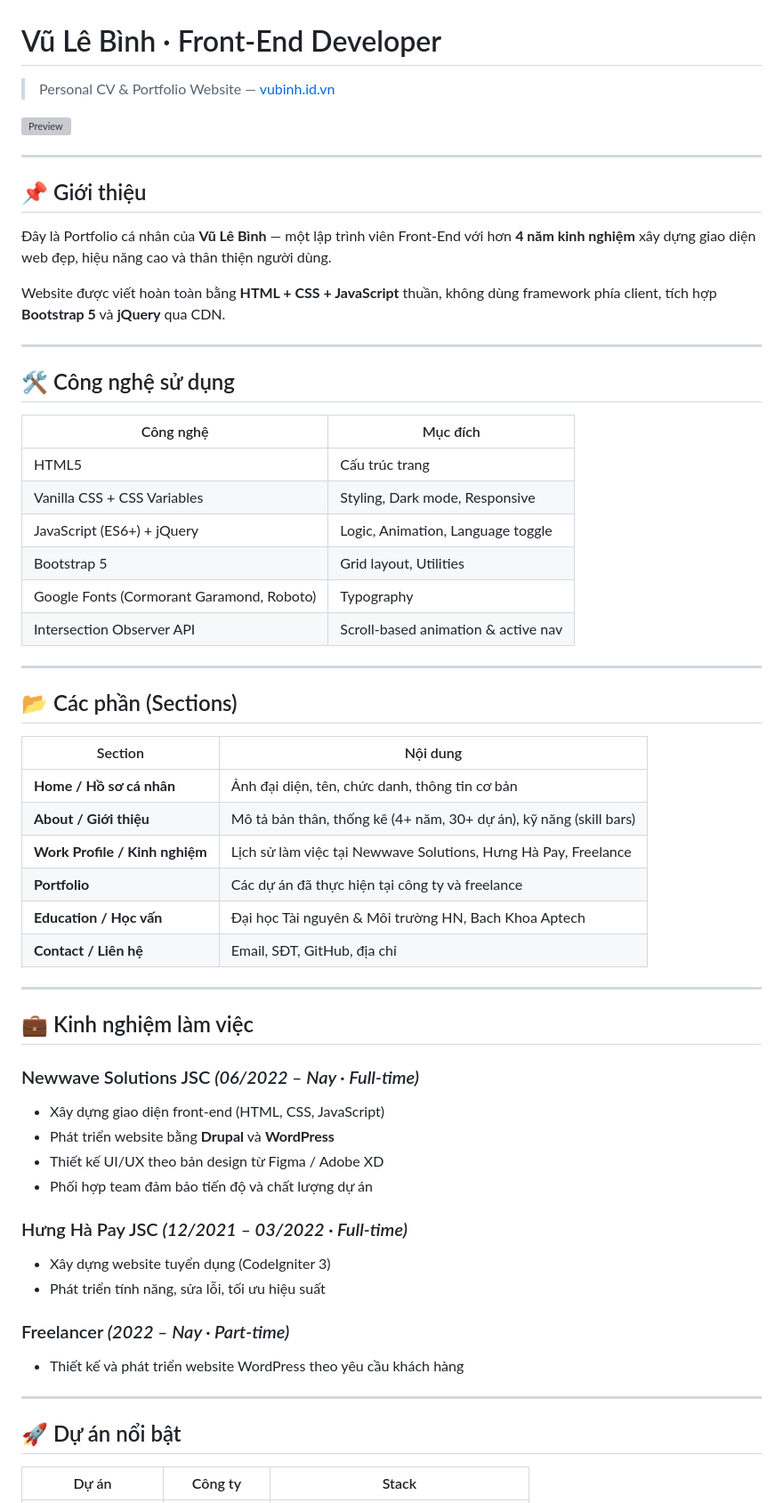
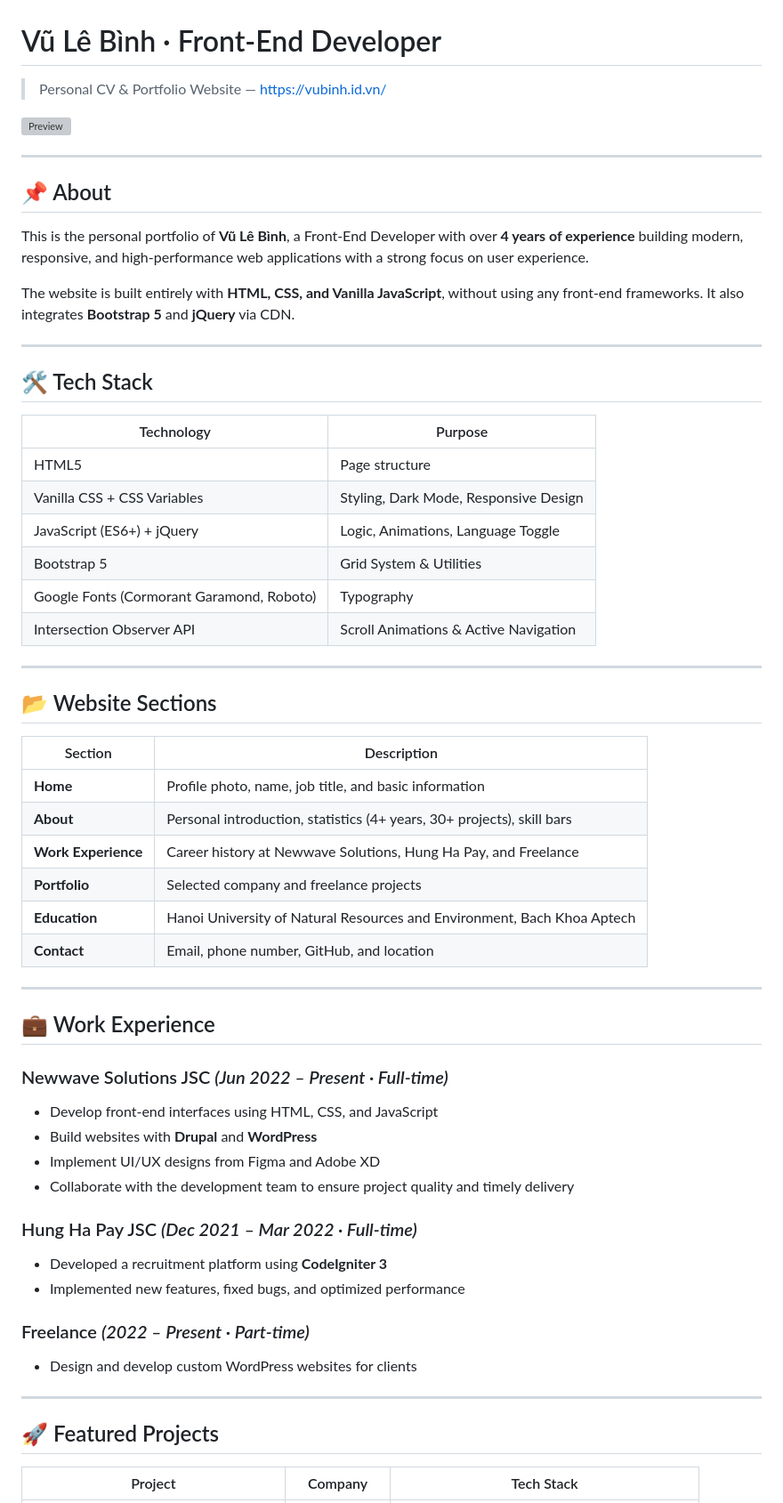
Before and after one commit to vubinh127/vubinh-portfolio, a Markdown page: README.md, the part around one of its changes. Shown at 89% size. Rendered like a GitHub page; grey boxes are pictures that could not be loaded.

Commit message:
Translate README content from Vietnamese to English

```diff
--- a/README.md
+++ b/README.md
@@ -1,63 +1,66 @@
 # Vũ Lê Bình · Front-End Developer
 
-> Personal CV & Portfolio Website — [vubinh.id.vn](https://vubinh.id.vn/)
+> Personal CV & Portfolio Website — https://vubinh.id.vn/
 
 ![Preview](https://github.com/vubinh127.png)
 
 ---
 
-## 📌 Giới thiệu
+## 📌 About
 
-Đây là Portfolio cá nhân của **Vũ Lê Bình** — một lập trình viên Front-End với hơn **4 năm kinh nghiệm** xây dựng giao diện web đẹp, hiệu năng cao và thân thiện người dùng.
+This is the personal portfolio of **Vũ Lê Bình**, a Front-End Developer with over **4 years of experience** building modern, responsive, and high-performance web applications with a strong focus on user experience.
 
-Website được viết hoàn toàn bằng **HTML + CSS + JavaScript** thuần, không dùng framework phía client, tích hợp **Bootstrap 5** và **jQuery** qua CDN.
+The website is built entirely with **HTML, CSS, and Vanilla JavaScript**, without using any front-end frameworks. It also integrates **Bootstrap 5** and **jQuery** via CDN.
 
 ---
 
-## 🛠️ Công nghệ sử dụng
+## 🛠️ Tech Stack
 
-| Công nghệ | Mục đích |
+| Technology | Purpose |
 |---|---|
-| HTML5 | Cấu trúc trang |
-| Vanilla CSS + CSS Variables | Styling, Dark mode, Responsive |
-| JavaScript (ES6+) + jQuery | Logic, Animation, Language toggle |
-| Bootstrap 5 | Grid layout, Utilities |
+| HTML5 | Page structure |
+| Vanilla CSS + CSS Variables | Styling, Dark Mode, Responsive Design |
+| JavaScript (ES6+) + jQuery | Logic, Animations, Language Toggle |
+| Bootstrap 5 | Grid System & Utilities |
 | Google Fonts (Cormorant Garamond, Roboto) | Typography |
-| Intersection Observer API | Scroll-based animation & active nav |
+| Intersection Observer API | Scroll Animations & Active Navigation |
 
 ---
 
-## 📂 Các phần (Sections)
+## 📂 Website Sections
 
-| Section | Nội dung |
+| Section | Description |
 |---|---|
-| **Home / Hồ sơ cá nhân** | Ảnh đại diện, tên, chức danh, thông tin cơ bản |
-| **About / Giới thiệu** | Mô tả bản thân, thống kê (4+ năm, 30+ dự án), kỹ năng (skill bars) |
-| **Work Profile / Kinh nghiệm** | Lịch sử làm việc tại Newwave Solutions, Hưng Hà Pay, Freelance |
-| **Portfolio** | Các dự án đã thực hiện tại công ty và freelance |
-| **Education / Học vấn** | Đại học Tài nguyên & Môi trường HN, Bach Khoa Aptech |
-| **Contact / Liên hệ** | Email, SĐT, GitHub, địa chỉ |
+| **Home** | Profile photo, name, job title, and basic information |
+| **About** | Personal introduction, statistics (4+ years, 30+ projects), skill bars |
+| **Work Experience** | Career history at Newwave Solutions, Hung Ha Pay, and Freelance |
+| **Portfolio** | Selected company and freelance projects |
+| **Education** | Hanoi University of Natural Resources and Environment, Bach Khoa Aptech |
+| **Contact** | Email, phone number, GitHub, and location |
 
 ---
 
-## 💼 Kinh nghiệm làm việc
+## 💼 Work Experience
 
-### Newwave Solutions JSC *(06/2022 – Nay · Full-time)*
-- Xây dựng giao diện front-end (HTML, CSS, JavaScript)
-- Phát triển website bằng **Drupal** và **WordPress**
-- Thiết kế UI/UX theo bản design từ Figma / Adobe XD
-- Phối hợp team đảm bảo tiến độ và chất lượng dự án
+### Newwave Solutions JSC *(Jun 2022 – Present · Full-time)*
 
-### Hưng Hà Pay JSC *(12/2021 – 03/2022 · Full-time)*
-- Xây dựng website tuyển dụng (CodeIgniter 3)
-- Phát triển tính năng, sửa lỗi, tối ưu hiệu suất
+- Develop front-end interfaces using HTML, CSS, and JavaScript
+- Build websites with **Drupal** and **WordPress**
+- Implement UI/UX designs from Figma and Adobe XD
+- Collaborate with the development team to ensure project quality and timely delivery
 
-### Freelancer *(2022 – Nay · Part-time)*
-- Thiết kế và phát triển website WordPress theo yêu cầu khách hàng
+### Hung Ha Pay JSC *(Dec 2021 – Mar 2022 · Full-time)*
+
+- Developed a recruitment platform using **CodeIgniter 3**
+- Implemented new features, fixed bugs, and optimized performance
+
+### Freelance *(2022 – Present · Part-time)*
+
+- Design and develop custom WordPress websites for clients
 
 ---
 
-## 🚀 Dự án nổi bật
+## 🚀 Featured Projects
 
-| Dự án | Công ty | Stack |
+| Project | Company | Tech Stack |
 |---|---|---|
```
Also changed, not shown: other parts of README.md (+24 -22 lines).
